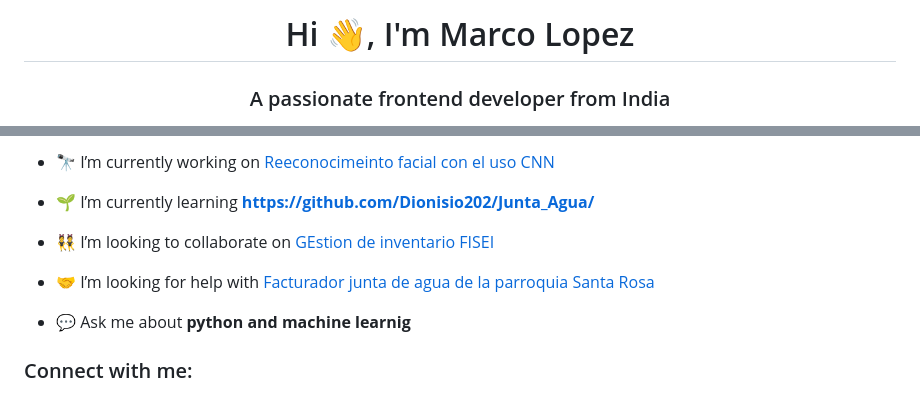
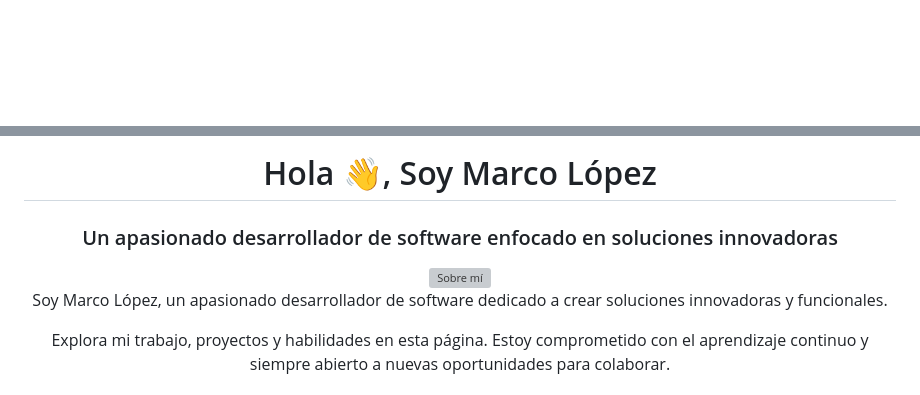
Before and after one commit to MarcoLopez2020/MarcoLopez2020, a Markdown page: README.md, 2 parts joined by grey strips. Rendered like a GitHub page; blank space fills up the shorter version; grey boxes are pictures that could not be loaded.

Commit message:
perfil finalizado README.md

```diff
--- a/README.md
+++ b/README.md
@@ -1,3 +1 @@
-<h1 align="center">Hi 👋, I'm Marco Lopez</h1>
-<h3 align="center">A passionate frontend developer from India</h3>
 
@@ -7,13 +5,11 @@
 
-- 🔭 I’m currently working on [Reeconocimeinto facial con el uso CNN](https://github.com/MarcoLopez2020/reconocimiento_facial_IA)
+<h1 align="center">Hola 👋, Soy Marco López</h1>
+<h3 align="center">Un apasionado desarrollador de software enfocado en soluciones innovadoras</h3>
 
-- 🌱 I’m currently learning **https://github.com/Dionisio202/Junta_Agua/**
+<div align="center">
+    <img src="https://user-images.githubusercontent.com/73097560/117570596-c0d73b80-b0d5-11eb-921e-11b8d10d6ac7.png" alt="Sobre mí" width="300"/>
+    <p>Soy Marco López, un apasionado desarrollador de software dedicado a crear soluciones innovadoras y funcionales.</p>
+    <p>Explora mi trabajo, proyectos y habilidades en esta página. Estoy comprometido con el aprendizaje continuo y siempre abierto a nuevas oportunidades para colaborar.</p>
+</div>
 
-- 👯 I’m looking to collaborate on [GEstion de inventario FISEI](https://github.com/SebasTix02/Mercury)
-
-- 🤝 I’m looking for help with [Facturador junta de agua de la parroquia Santa Rosa](https://github.com/MarcoLopez2020/reconocimiento_facial_IA)
-
-- 💬 Ask me about **python and machine learnig**
-
-<h3 align="left">Connect with me:</h3>
 <p align="left">
```
Also changed, not shown: other parts of README.md (+67 -8 lines).
